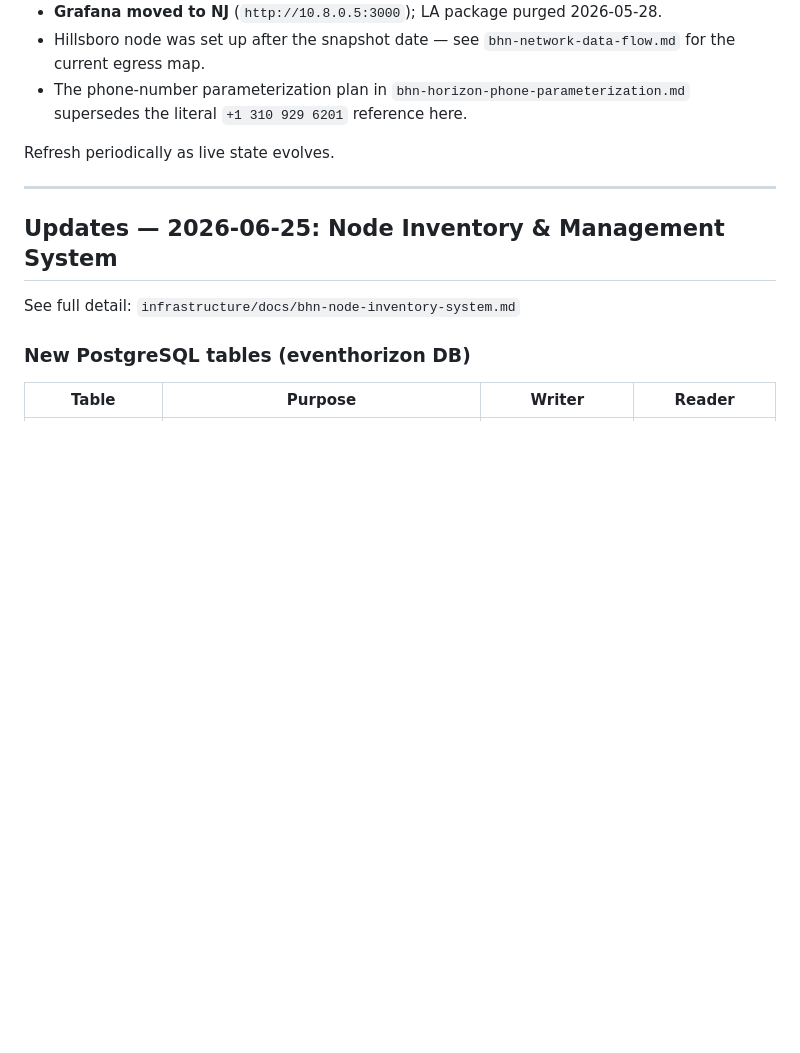
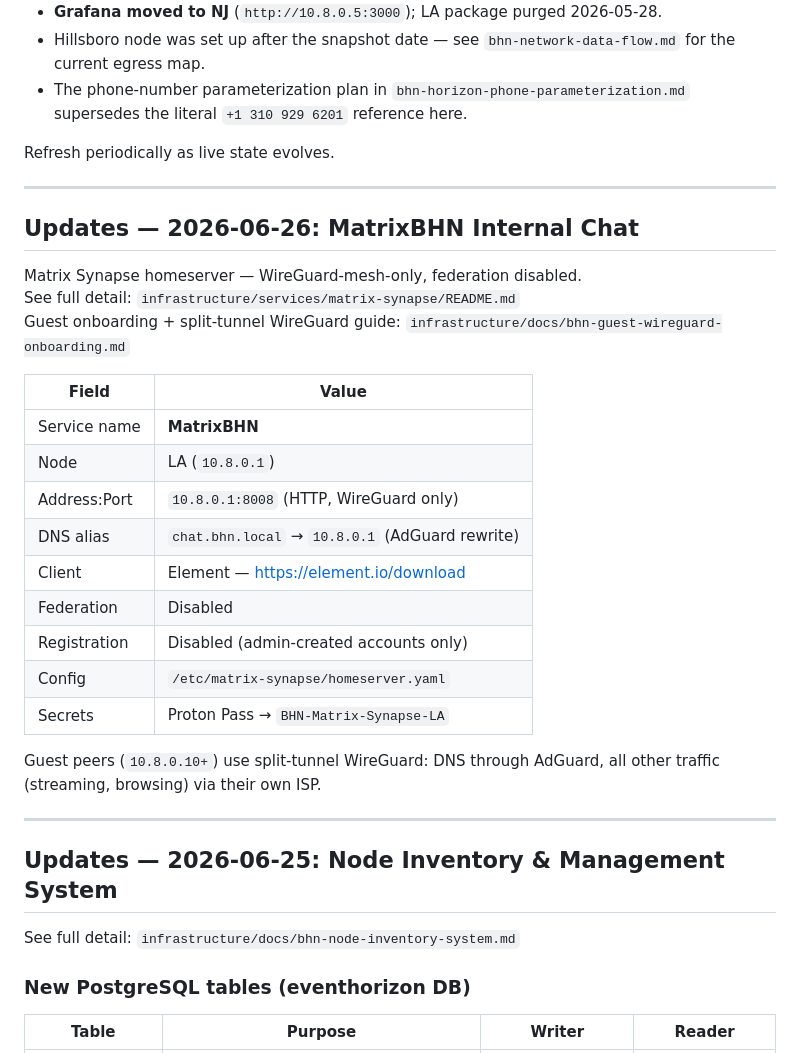
Before and after one commit to FletchEm31/BLACKHOLE-NETWORK, a Markdown page: infrastructure/docs/bhn-infrastructure-inventory.md, the part around the change. Drawn GitHub-style; blank space fills up the shorter version.

```diff
--- a/infrastructure/docs/bhn-infrastructure-inventory.md
+++ b/infrastructure/docs/bhn-infrastructure-inventory.md
@@ -8,6 +8,29 @@
 - The phone-number parameterization plan in `bhn-horizon-phone-parameterization.md` supersedes the literal `+1 310 929 6201` reference here.
 
 Refresh periodically as live state evolves.
+
+---
+
+## Updates — 2026-06-26: MatrixBHN Internal Chat
+
+Matrix Synapse homeserver — WireGuard-mesh-only, federation disabled.
+See full detail: `infrastructure/services/matrix-synapse/README.md`
+Guest onboarding + split-tunnel WireGuard guide: `infrastructure/docs/bhn-guest-wireguard-onboarding.md`
+
+| Field | Value |
+|-------|-------|
+| Service name | **MatrixBHN** |
+| Node | LA (`10.8.0.1`) |
+| Address:Port | `10.8.0.1:8008` (HTTP, WireGuard only) |
+| DNS alias | `chat.bhn.local` → `10.8.0.1` (AdGuard rewrite) |
+| Client | Element — https://element.io/download |
+| Federation | Disabled |
+| Registration | Disabled (admin-created accounts only) |
+| Config | `/etc/matrix-synapse/homeserver.yaml` |
+| Secrets | Proton Pass → `BHN-Matrix-Synapse-LA` |
+
+Guest peers (`10.8.0.10+`) use split-tunnel WireGuard: DNS through AdGuard,
+all other traffic (streaming, browsing) via their own ISP.
 
 ---
 
```
Also changed, not shown: infrastructure/docs/bhn-guest-wireguard-onboarding.md (added, +120 -0 lines), 1 other file.
